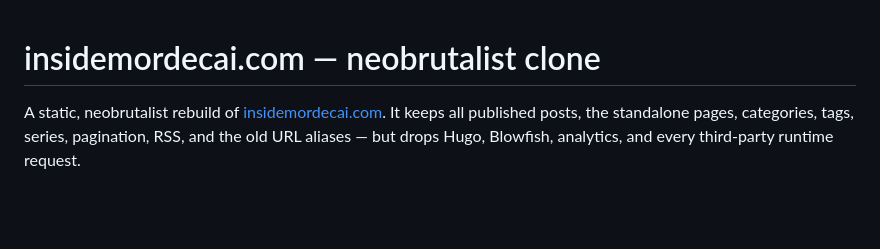
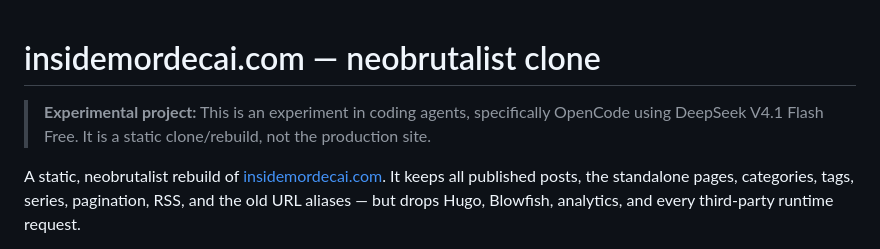
Before and after one commit to insidemordecai/insidemordecai.com-neobrutalism, a Markdown page: README.md, the part around the change. Drawn GitHub-style; blank space fills up the shorter version.

Commit message:
Document the agent experiment in the README

```diff
--- a/README.md
+++ b/README.md
@@ -1,4 +1,6 @@
 # insidemordecai.com — neobrutalist clone
+
+> **Experimental project:** This is an experiment in coding agents, specifically OpenCode using DeepSeek V4.1 Flash Free. It is a static clone/rebuild, not the production site.
 
 A static, neobrutalist rebuild of [insidemordecai.com](https://insidemordecai.com). It keeps all published posts, the standalone pages, categories, tags, series, pagination, RSS, and the old URL aliases — but drops Hugo, Blowfish, analytics, and every third-party runtime request.
 
```
